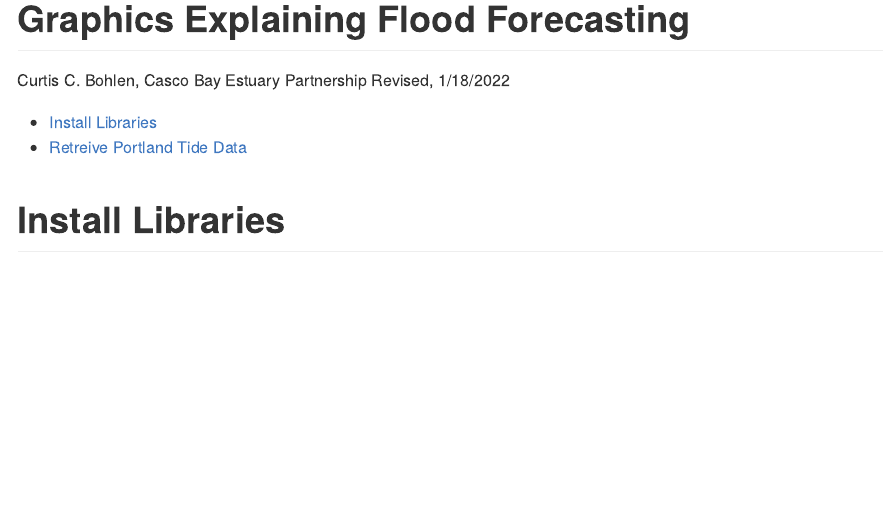
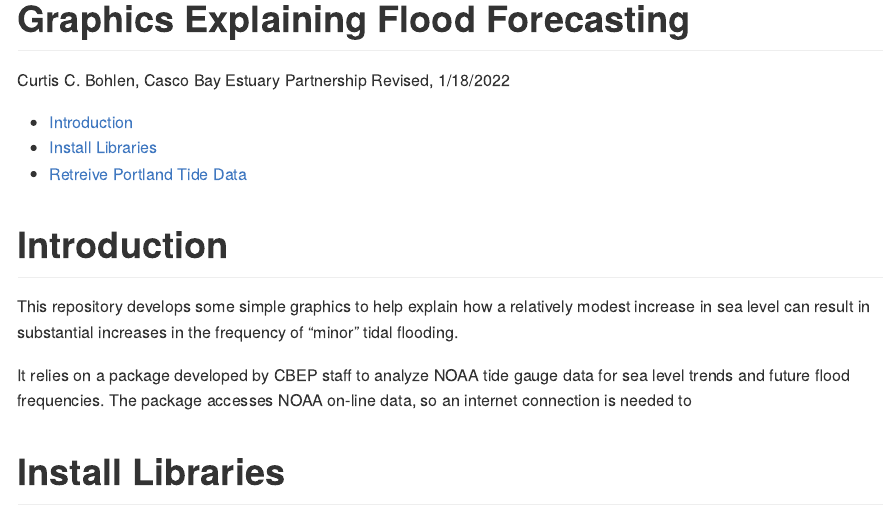
Before and after one commit to ccb60/SLR-_flood_risk_graphics, an R Markdown document (flood_forecast_graphics.Rmd): the page in a window 1100 px wide, from its top. The pictures show the output file flood_forecast_graphics.md that the author committed with the source, drawn offline in the style of GitHub.

Commit message:
Minor edit

````diff
--- a/flood_forecast_graphics.Rmd
+++ b/flood_forecast_graphics.Rmd
@@ -23,6 +22,16 @@ knitr::opts_chunk$set(
   fig.width = 5, fig.height = 4
 )
 ```
+
+# Introduction
+This repository develops some simple graphics to help explain how a relatively
+modest increase in sea level can result in substantial increases in the
+frequency of "minor" tidal flooding.
+
+It relies on a package developed by CBEP staff to analyze NOAA tide gauge
+data for sea level trends and future flood frequencies. The package accesses
+NOAA on-line data, so an internet connection is needed to
+
 
 # Install Libraries
 ```{r}
````
Also changed, not shown: flood_forecast_graphics.md, flood_forecast_graphics_files/figure-gfm/unnamed-chunk-10-1.png, flood_forecast_graphics_files/figure-gfm/unnamed-chunk-12-1.png, flood_forecast_graphics.Rmd (1 more changed lines).
